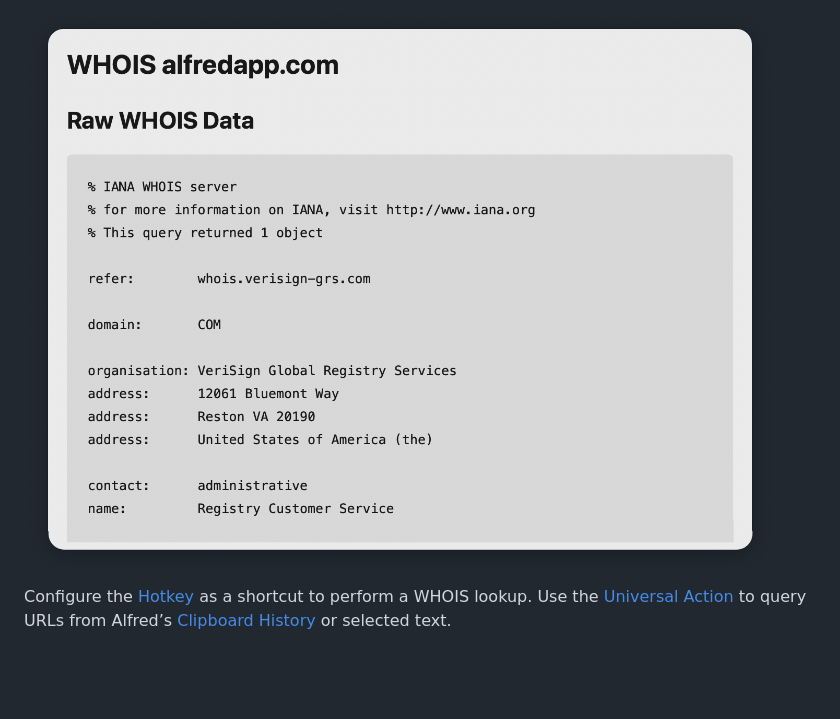
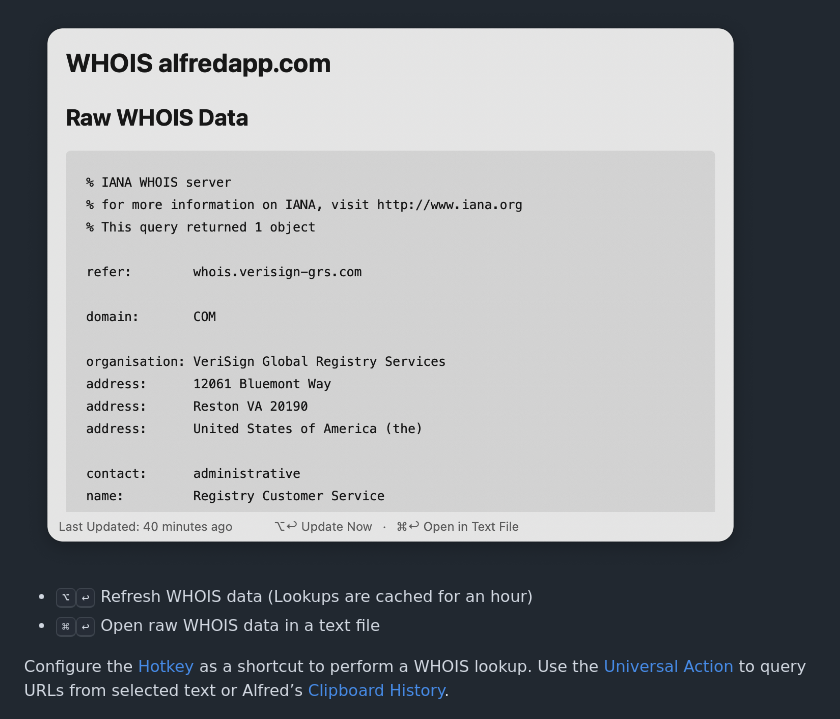
Before and after one commit to FireFingers21/alfred-whois-lookup, a Markdown page: README.md, the part around one of its changes. Drawn GitHub-style; pictures changed too: Workflow/images/about/rawData.png; blank space fills up the shorter version.

```diff
--- a/README.md
+++ b/README.md
@@ -19,6 +23,9 @@ The [Text View](https://www.alfredapp.com/help/workflows/user-interface/text/) w
 
 ![Querying alfredapp.com without summary](Workflow/images/about/rawData.png)
 
-Configure the [Hotkey](https://www.alfredapp.com/help/workflows/triggers/hotkey/) as a shortcut to perform a WHOIS lookup. Use the [Universal Action](https://www.alfredapp.com/help/features/universal-actions/) to query URLs from Alfred’s [Clipboard History](https://www.alfredapp.com/help/features/clipboard/) or selected text.
+* <kbd>⌥</kbd><kbd>↩</kbd> Refresh WHOIS data (Lookups are cached for an hour)
+* <kbd>⌘</kbd><kbd>↩</kbd> Open raw WHOIS data in a text file
+
+Configure the [Hotkey](https://www.alfredapp.com/help/workflows/triggers/hotkey/) as a shortcut to perform a WHOIS lookup. Use the [Universal Action](https://www.alfredapp.com/help/features/universal-actions/) to query URLs from selected text or Alfred’s [Clipboard History](https://www.alfredapp.com/help/features/clipboard/).
 
 ![Using the Universal Action](Workflow/images/about/universalAction.png)
```
Also changed, not shown: other parts of README.md (+6 -2 lines), Workflow/images/about/autocomplete.png (added), Workflow/images/about/keyword.png, Workflow/images/about/summaryData.png, Workflow/images/about/universalAction.png, 1 other file.
